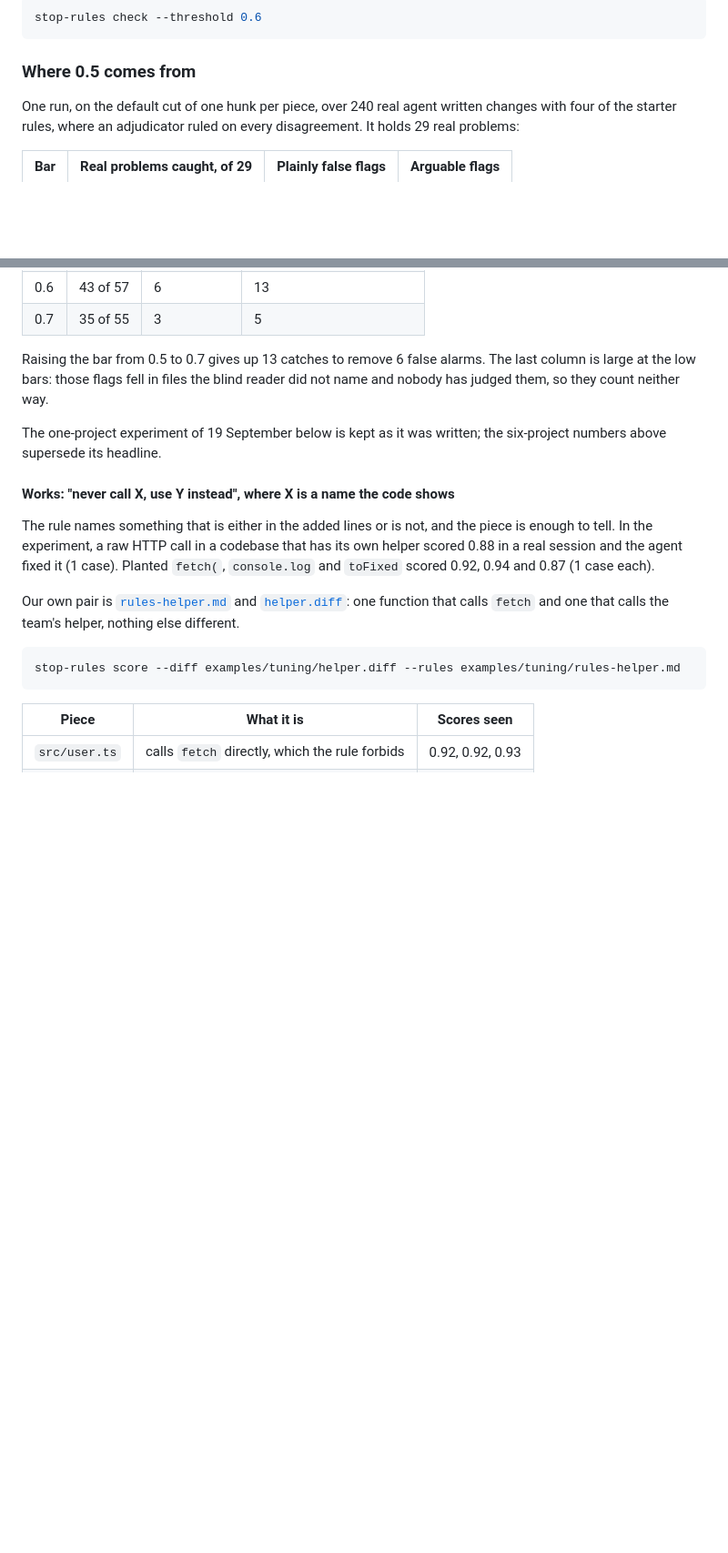
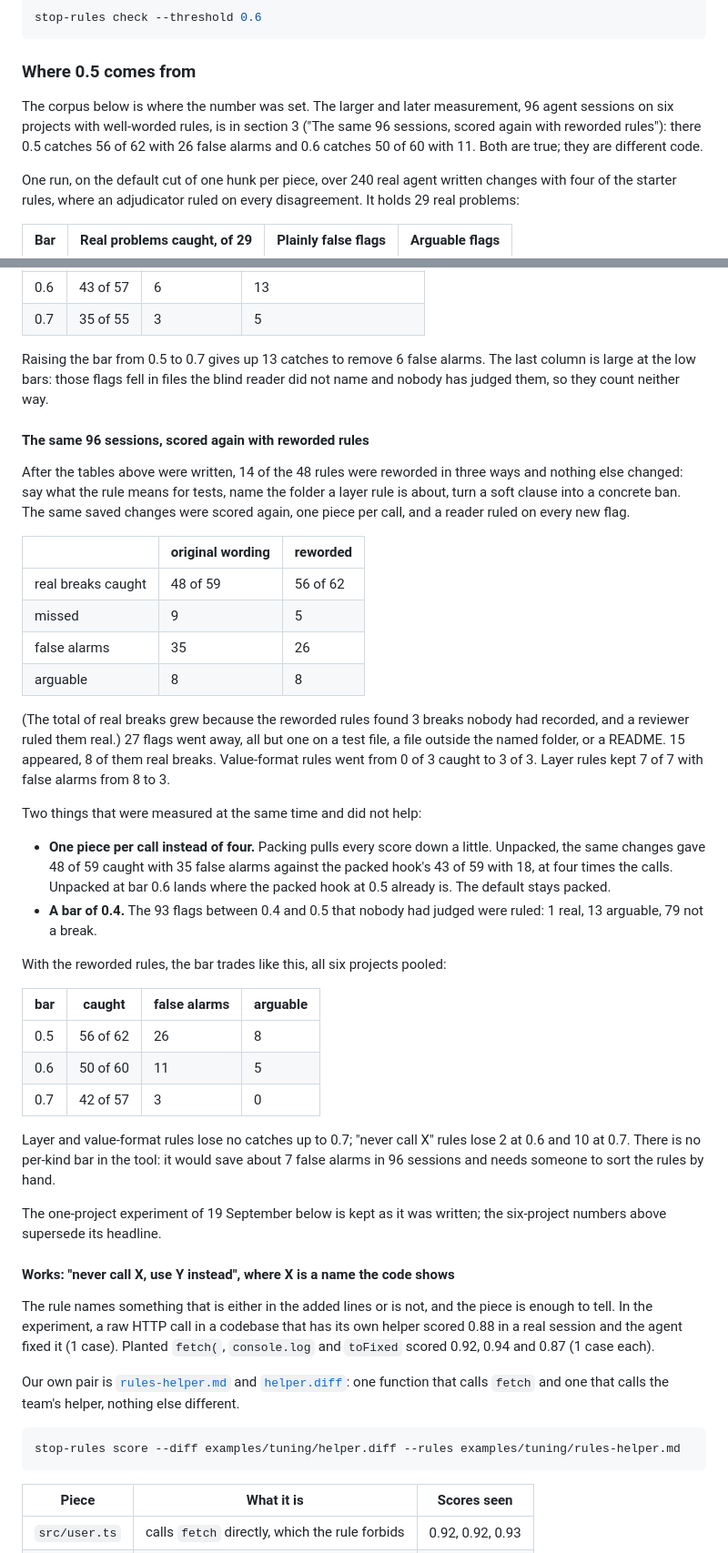
Before and after one commit to haystackeditor/stop-rules, a Markdown page: docs/TUNING.md, 2 parts joined by grey strips. Shown at 91% size. Drawn GitHub-style; blank space fills up the shorter version.

Commit message:
Docs: reworded rules measured on the same 96 sessions (48 of 59 to 56 of 62 caught, 35 to 26 false alarms); packing and bar 0.4 measured and left alone
Co-Authored-By: Claude Fable 5.1 <noreply@anthropic.com>

````diff
--- a/docs/TUNING.md
+++ b/docs/TUNING.md
@@ -168,6 +168,11 @@ stop-rules check --threshold 0.6
 ```
 
 ### Where 0.5 comes from
+
+The corpus below is where the number was set. The larger and later measurement, 96 agent
+sessions on six projects with well-worded rules, is in section 3 ("The same 96 sessions,
+scored again with reworded rules"): there 0.5 catches 56 of 62 with 26 false alarms and 0.6
+catches 50 of 60 with 11. Both are true; they are different code.
 
 One run, on the default cut of one hunk per piece, over 240 real agent written changes with
 four of the starter rules, where an adjudicator ruled on every disagreement. It holds 29 real
@@ -616,6 +621,46 @@ Raising the bar from 0.5 to 0.7 gives up 13 catches to remove 6 false alarms. Th
 is large at the low bars: those flags fell in files the blind reader did not name and nobody
 has judged them, so they count neither way.
 
+#### The same 96 sessions, scored again with reworded rules
+
+After the tables above were written, 14 of the 48 rules were reworded in three ways and
+nothing else changed: say what the rule means for tests, name the folder a layer rule is
+about, turn a soft clause into a concrete ban. The same saved changes were scored again, one
+piece per call, and a reader ruled on every new flag.
+
+| | original wording | reworded |
+|---|---|---|
+| real breaks caught | 48 of 59 | 56 of 62 |
+| missed | 9 | 5 |
+| false alarms | 35 | 26 |
+| arguable | 8 | 8 |
+
+(The total of real breaks grew because the reworded rules found 3 breaks nobody had recorded,
+and a reviewer ruled them real.) 27 flags went away, all but one on a test file, a file
+outside the named folder, or a README. 15 appeared, 8 of them real breaks. Value-format rules
+went from 0 of 3 caught to 3 of 3. Layer rules kept 7 of 7 with false alarms from 8 to 3.
+
+Two things that were measured at the same time and did not help:
+
+- **One piece per call instead of four.** Packing pulls every score down a little. Unpacked,
+  the same changes gave 48 of 59 caught with 35 false alarms against the packed hook's 43 of
+  59 with 18, at four times the calls. Unpacked at bar 0.6 lands where the packed hook at 0.5
+  already is. The default stays packed.
+- **A bar of 0.4.** The 93 flags between 0.4 and 0.5 that nobody had judged were ruled: 1 real,
+  13 arguable, 79 not a break.
+
+With the reworded rules, the bar trades like this, all six projects pooled:
+
+| bar | caught | false alarms | arguable |
+|---|---|---|---|
+| 0.5 | 56 of 62 | 26 | 8 |
+| 0.6 | 50 of 60 | 11 | 5 |
+| 0.7 | 42 of 57 | 3 | 0 |
+
+Layer and value-format rules lose no catches up to 0.7; "never call X" rules lose 2 at 0.6
+and 10 at 0.7. There is no per-kind bar in the tool: it would save about 7 false alarms in 96
+sessions and needs someone to sort the rules by hand.
+
 The one-project experiment of 19 September below is kept as it was written; the six-project
 numbers above supersede its headline.
 
````
Also changed, not shown: README.md (+8 -2 lines).
